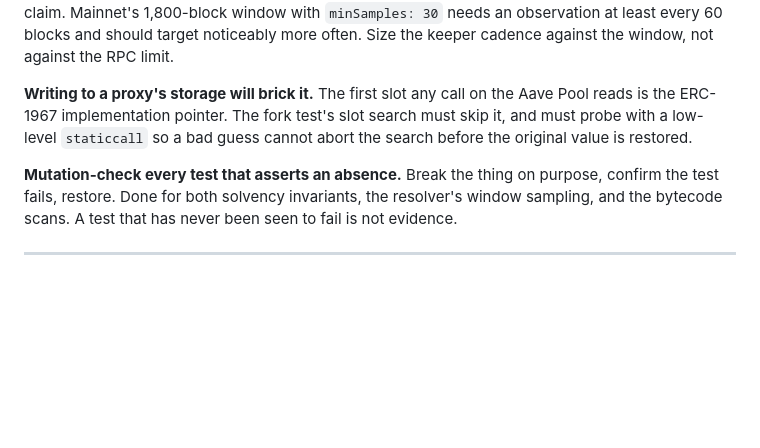
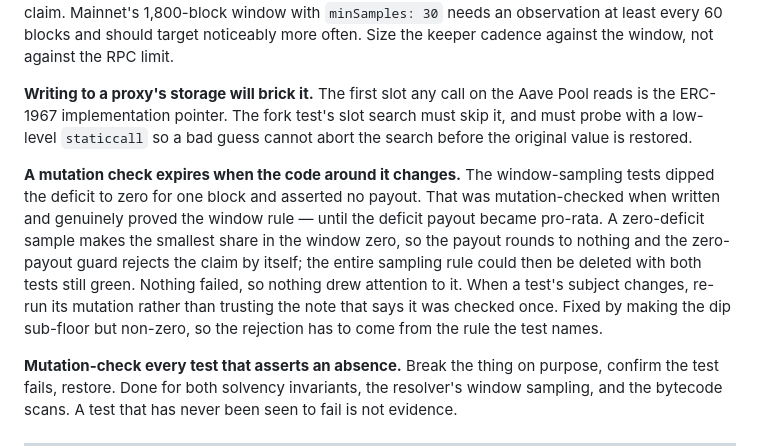
Before and after one commit to Lightlabs-main/xCover, a Markdown page: HANDOFF.md, the part around the change. Rendered like a GitHub page; blank space fills up the shorter version.

Commit message:
record that a mutation check expires when the code around it changes

```diff
--- a/HANDOFF.md
+++ b/HANDOFF.md
@@ -327,6 +327,17 @@ Aave Pool reads is the ERC-1967 implementation pointer. The fork test's slot
 search must skip it, and must probe with a low-level `staticcall` so a bad guess
 cannot abort the search before the original value is restored.
 
+**A mutation check expires when the code around it changes.** The window-sampling
+tests dipped the deficit to zero for one block and asserted no payout. That was
+mutation-checked when written and genuinely proved the window rule — until the
+deficit payout became pro-rata. A zero-deficit sample makes the smallest share in
+the window zero, so the payout rounds to nothing and the zero-payout guard
+rejects the claim by itself; the entire sampling rule could then be deleted with
+both tests still green. Nothing failed, so nothing drew attention to it. When a
+test's subject changes, re-run its mutation rather than trusting the note that
+says it was checked once. Fixed by making the dip sub-floor but non-zero, so the
+rejection has to come from the rule the test names.
+
 **Mutation-check every test that asserts an absence.** Break the thing on purpose,
 confirm the test fails, restore. Done for both solvency invariants, the resolver's
 window sampling, and the bytecode scans. A test that has never been seen to fail
```
Also changed, not shown: PROGRESS.md (+2 -1 lines).
